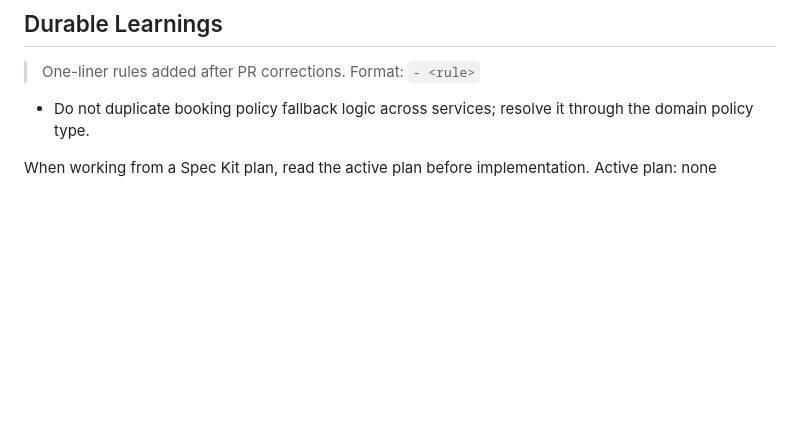
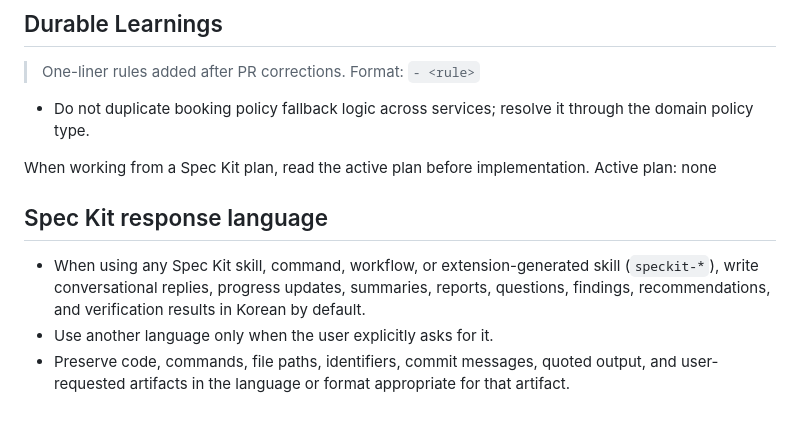
Before and after one commit to jaeyeopme/resrv, a Markdown page: AGENTS.md, the part around the change. GitHub-like rendering; blank space fills up the shorter version.

```diff
--- a/AGENTS.md
+++ b/AGENTS.md
@@ -169,3 +169,11 @@ Do not include AI attribution, generated-by footers, model names, or AI co-autho
 When working from a Spec Kit plan, read the active plan before implementation.
 Active plan: none
 <!-- SPECKIT END -->
+
+<!-- SPEC-KIT-KOREAN-RESPONSES START -->
+## Spec Kit response language
+
+- When using any Spec Kit skill, command, workflow, or extension-generated skill (`speckit-*`), write conversational replies, progress updates, summaries, reports, questions, findings, recommendations, and verification results in Korean by default.
+- Use another language only when the user explicitly asks for it.
+- Preserve code, commands, file paths, identifiers, commit messages, quoted output, and user-requested artifacts in the language or format appropriate for that artifact.
+<!-- SPEC-KIT-KOREAN-RESPONSES END -->
```
Also changed, not shown: docs/spec-kit.md (+20 -1 lines).
